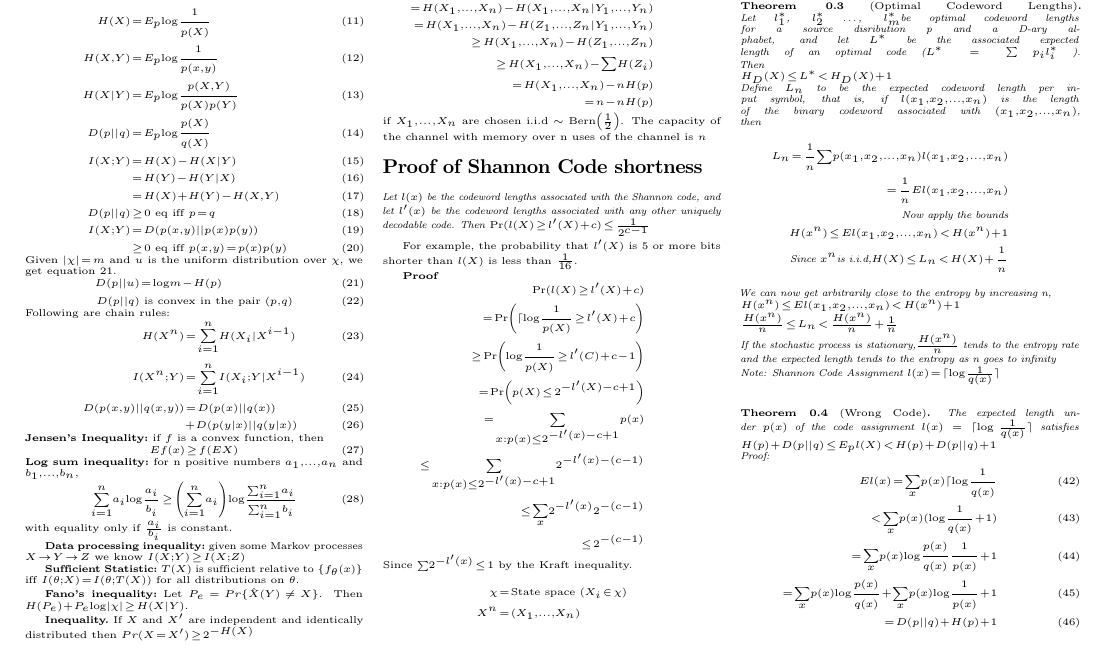
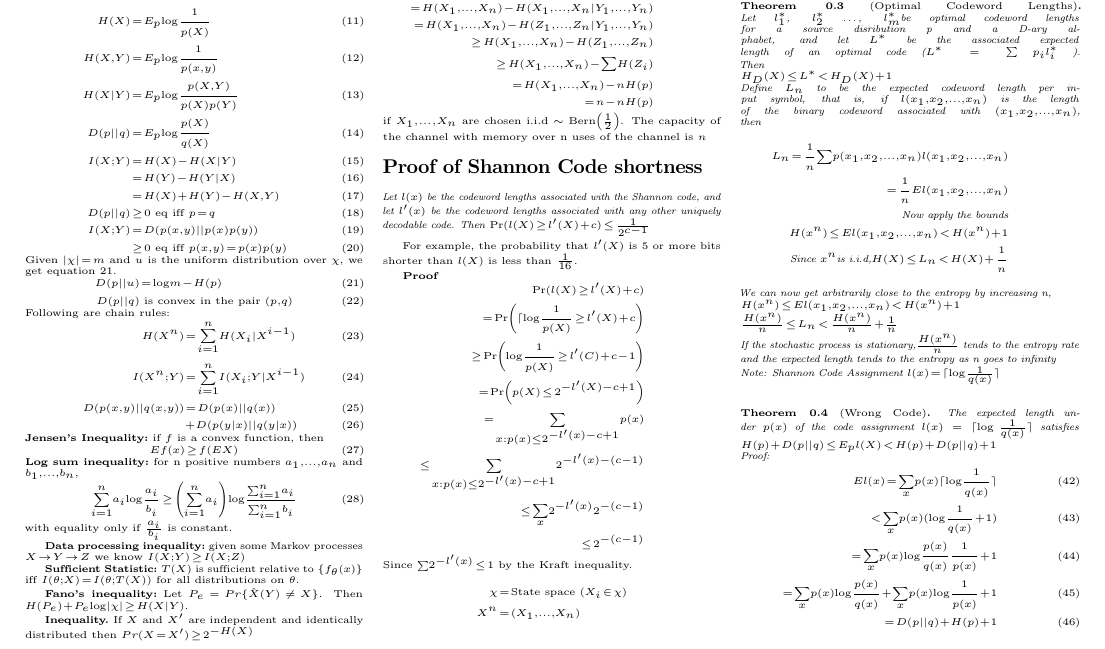
Before and after one commit to bmatsuo/InfoTheoryCollaboration, a LaTeX document (MASTER/cheatsheet.tex): part of page 1 of 3, cut so that both start at the same text. Compiled offline with pdfLaTeX.

Commit message:
adding brace

```diff
--- a/MASTER/cheatsheet.tex
+++ b/MASTER/cheatsheet.tex
@@ -234,7 +234,7 @@ The expected length under ${p(x)}$ of the code assignment ${l(x)}=\lceil\log\fra
 $H(p)+D(p||q) \leq E_pl(X)<H(p)+D(p||q)+1$ \\
 Proof:
 \begin{eqnarray}
-El(x) = \sum_x p(x) \lceil\log \frac{1}{q(x)} \\
+El(x) = \sum_x p(x) \lceil\log \frac{1}{q(x)}\rceil \\
 < \sum_x p(x) (\log \frac{1}{q(x)} + 1) \\
 = \sum_x p(x) \log \frac{p(x)}{q(x)} \frac{1}{p(x)} + 1 \\
 = \sum_x p(x) \log \frac{p(x)}{q(x)} + \sum_x p(x) \log \frac{1}{p(x)} + 1 \\
```
